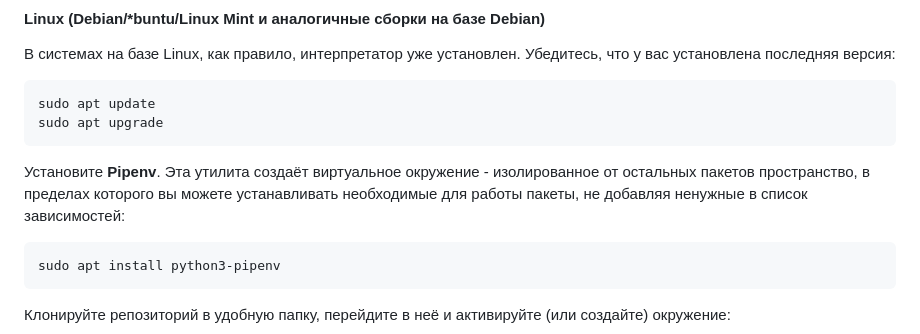
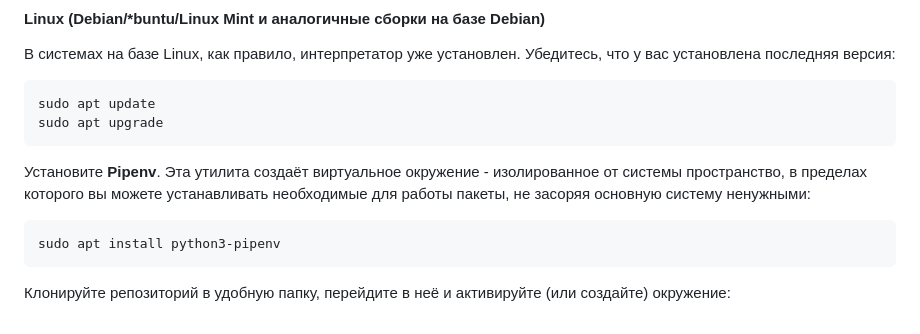
Before and after one commit to Brukvo/Palantir, a Markdown page: README.md, the part around the change. Rendered like a GitHub page.

Commit message:
исправления в файле

````diff
--- a/README.md
+++ b/README.md
@@ -94,7 +94,7 @@
 sudo apt update
 sudo apt upgrade
 ```
-Установите **Pipenv**. Эта утилита создаёт виртуальное окружение - изолированное от остальных пакетов пространство, в пределах которого вы можете устанавливать необходимые для работы пакеты, не добавляя ненужные в список зависимостей:
+Установите **Pipenv**. Эта утилита создаёт виртуальное окружение - изолированное от системы пространство, в пределах которого вы можете устанавливать необходимые для работы пакеты, не засоряя основную систему ненужными:
 ```shell
 sudo apt install python3-pipenv
 ```
````
